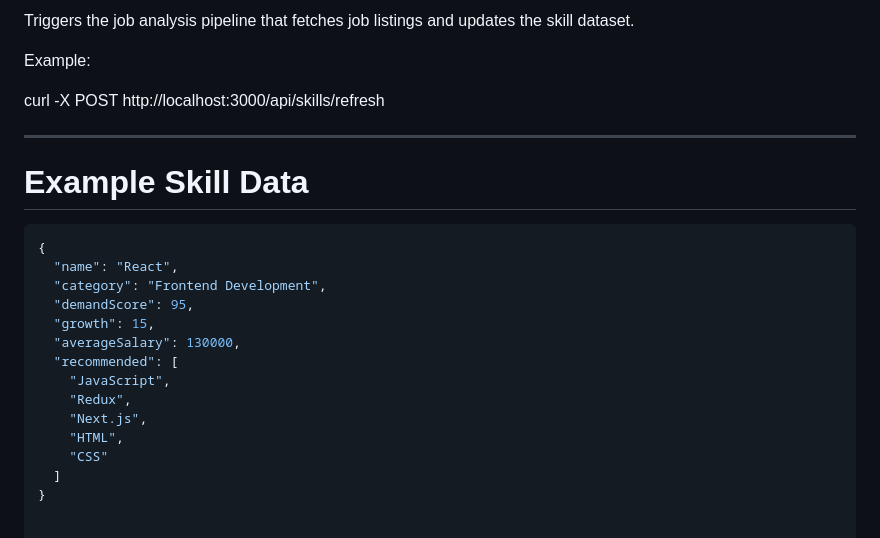
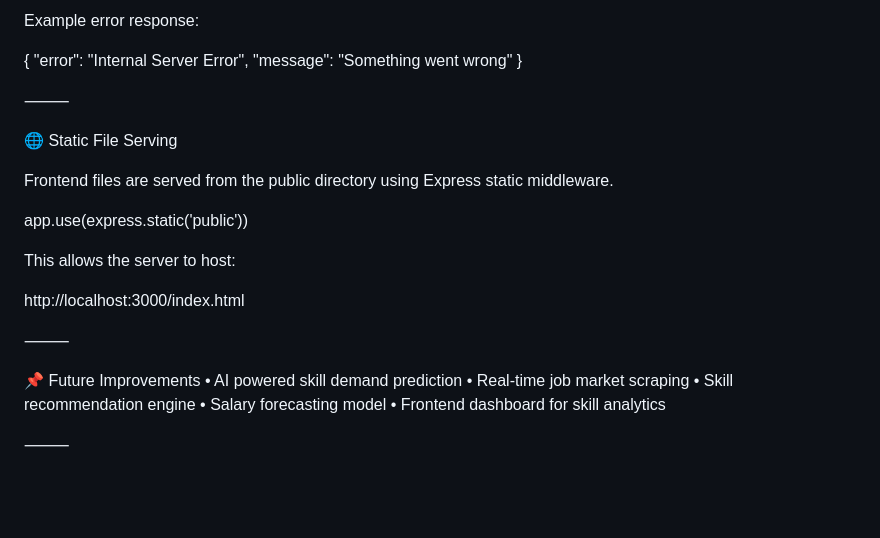
Before and after one commit to KartikyaSokhal/SkillIntel, a Markdown page: README.md, the part around one of its changes. GitHub-like rendering; blank space fills up the shorter version.

````diff
--- a/README.md
+++ b/README.md
@@ -206,26 +166,32 @@ POST /api/skills/refresh
 
-Triggers the job analysis pipeline that fetches job listings and updates the skill dataset.
+Example error response:
 
-Example:
+{
+  "error": "Internal Server Error",
+  "message": "Something went wrong"
+}
 
-curl -X POST http://localhost:3000/api/skills/refresh
 
----
+⸻
 
-# Example Skill Data
+🌐 Static File Serving
 
-```json
-{
-  "name": "React",
-  "category": "Frontend Development",
-  "demandScore": 95,
-  "growth": 15,
-  "averageSalary": 130000,
-  "recommended": [
-    "JavaScript",
-    "Redux",
-    "Next.js",
-    "HTML",
-    "CSS"
-  ]
-}
+Frontend files are served from the public directory using Express static middleware.
+
+app.use(express.static('public'))
+
+This allows the server to host:
+
+http://localhost:3000/index.html
+
+
+⸻
+
+📌 Future Improvements
+	•	AI powered skill demand prediction
+	•	Real-time job market scraping
+	•	Skill recommendation engine
+	•	Salary forecasting model
+	•	Frontend dashboard for skill analytics
+
+⸻
````
Also changed, not shown: other parts of README.md (+96 -136 lines).
